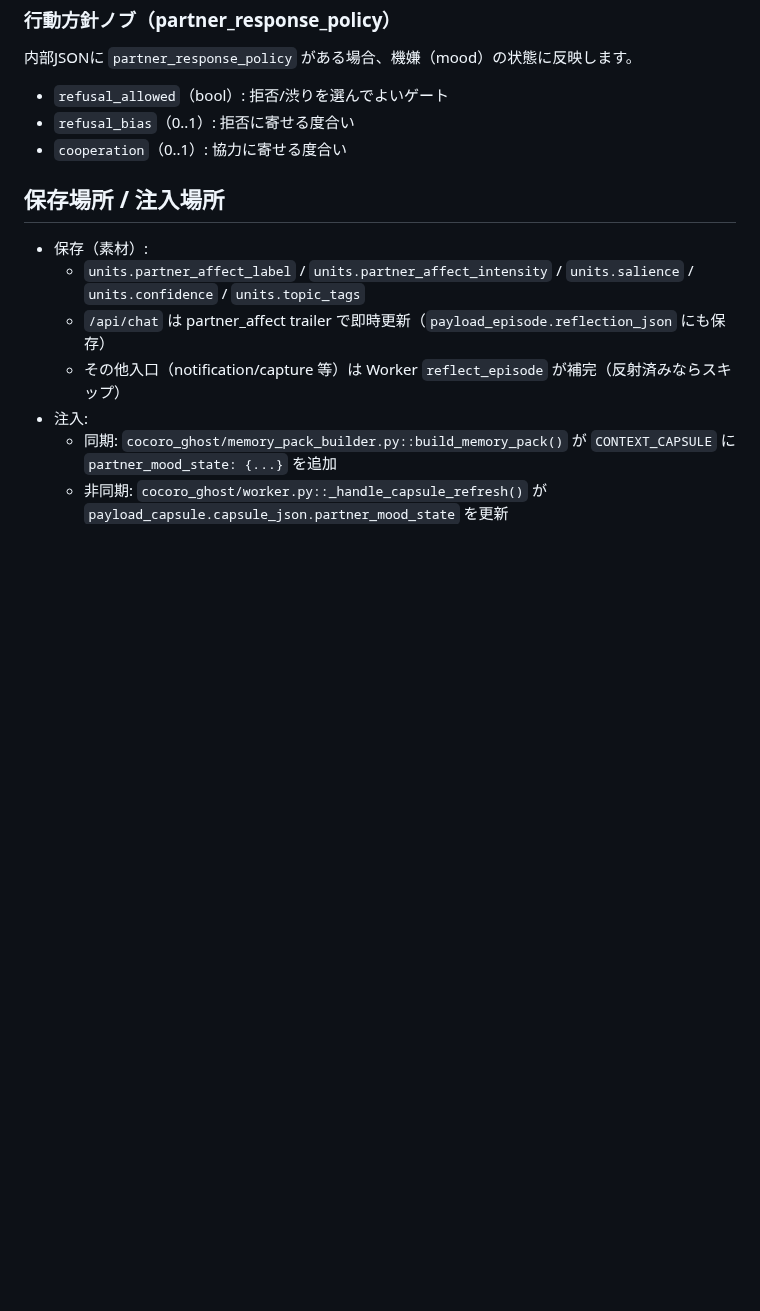
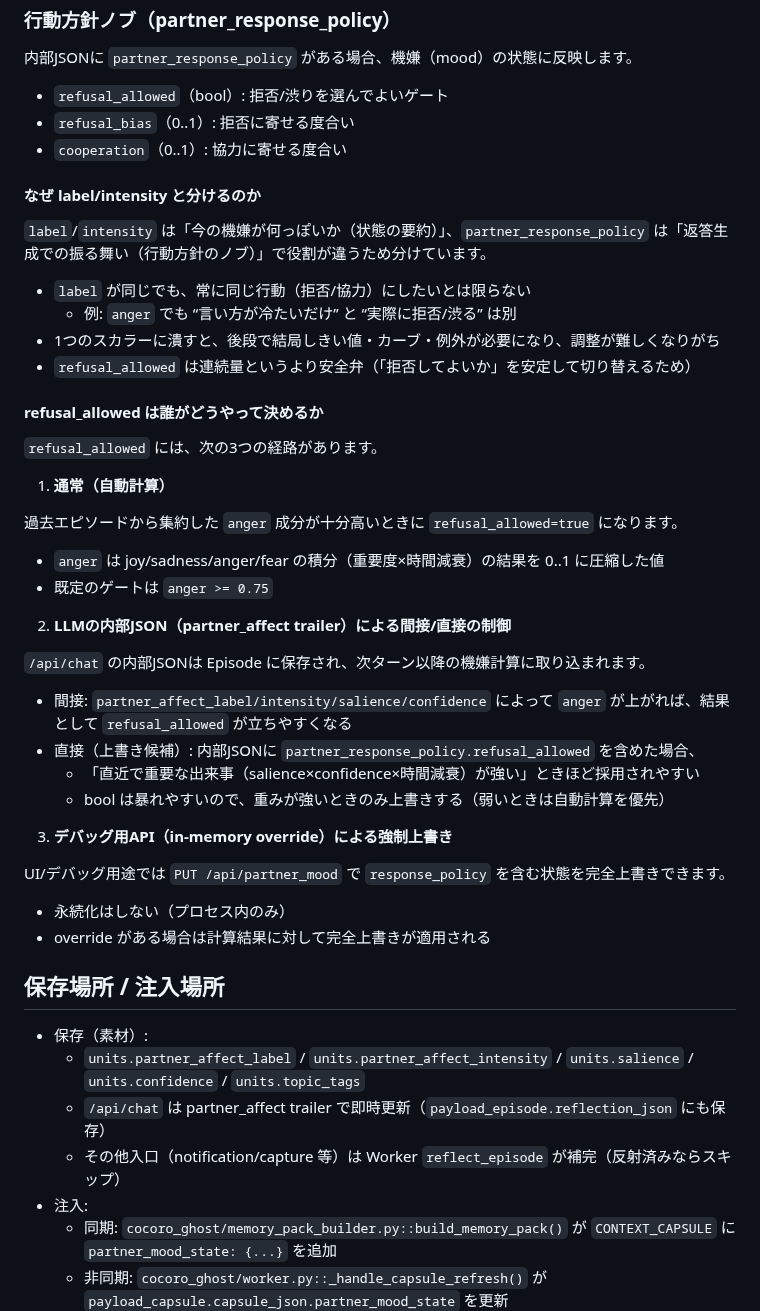
Before and after one commit to hirona98/CocoroGhost, a Markdown page: docs/partner_mood.md, the part around the change. GitHub-like rendering; blank space fills up the shorter version.

Commit message:
partner_response_policyのlabel/intensityの役割を明確化し、refusal_allowedの決定経路を詳細に説明

```diff
--- a/docs/partner_mood.md
+++ b/docs/partner_mood.md
@@ -67,6 +67,42 @@ JSONスキーマは `docs/prompts.md` の「chat（SSE）: 返答末尾の内部
 - `refusal_bias`（0..1）: 拒否に寄せる度合い
 - `cooperation`（0..1）: 協力に寄せる度合い
 
+#### なぜ label/intensity と分けるのか
+
+`label`/`intensity` は「今の機嫌が何っぽいか（状態の要約）」、`partner_response_policy` は「返答生成での振る舞い（行動方針のノブ）」で役割が違うため分けています。
+
+- `label` が同じでも、常に同じ行動（拒否/協力）にしたいとは限らない
+  - 例: `anger` でも “言い方が冷たいだけ” と “実際に拒否/渋る” は別
+- 1つのスカラーに潰すと、後段で結局しきい値・カーブ・例外が必要になり、調整が難しくなりがち
+- `refusal_allowed` は連続量というより安全弁（「拒否してよいか」を安定して切り替えるため）
+
+#### refusal_allowed は誰がどうやって決めるか
+
+`refusal_allowed` には、次の3つの経路があります。
+
+1) **通常（自動計算）**
+
+過去エピソードから集約した `anger` 成分が十分高いときに `refusal_allowed=true` になります。
+
+- `anger` は joy/sadness/anger/fear の積分（重要度×時間減衰）の結果を 0..1 に圧縮した値
+- 既定のゲートは `anger >= 0.75`
+
+2) **LLMの内部JSON（partner_affect trailer）による間接/直接の制御**
+
+`/api/chat` の内部JSONは Episode に保存され、次ターン以降の機嫌計算に取り込まれます。
+
+- 間接: `partner_affect_label/intensity/salience/confidence` によって `anger` が上がれば、結果として `refusal_allowed` が立ちやすくなる
+- 直接（上書き候補）: 内部JSONに `partner_response_policy.refusal_allowed` を含めた場合、
+  - 「直近で重要な出来事（salience×confidence×時間減衰）が強い」ときほど採用されやすい
+  - bool は暴れやすいので、重みが強いときのみ上書きする（弱いときは自動計算を優先）
+
+3) **デバッグ用API（in-memory override）による強制上書き**
+
+UI/デバッグ用途では `PUT /api/partner_mood` で `response_policy` を含む状態を完全上書きできます。
+
+- 永続化はしない（プロセス内のみ）
+- override がある場合は計算結果に対して完全上書きが適用される
+
 ## 保存場所 / 注入場所
 
 - 保存（素材）:
```
